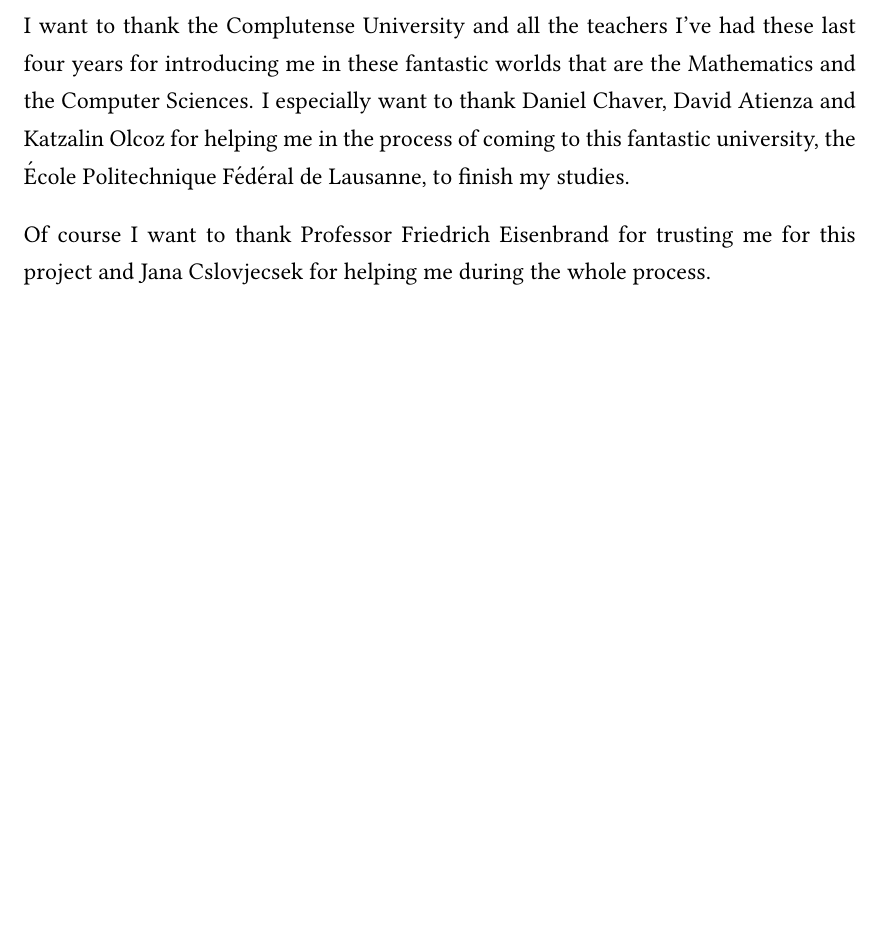
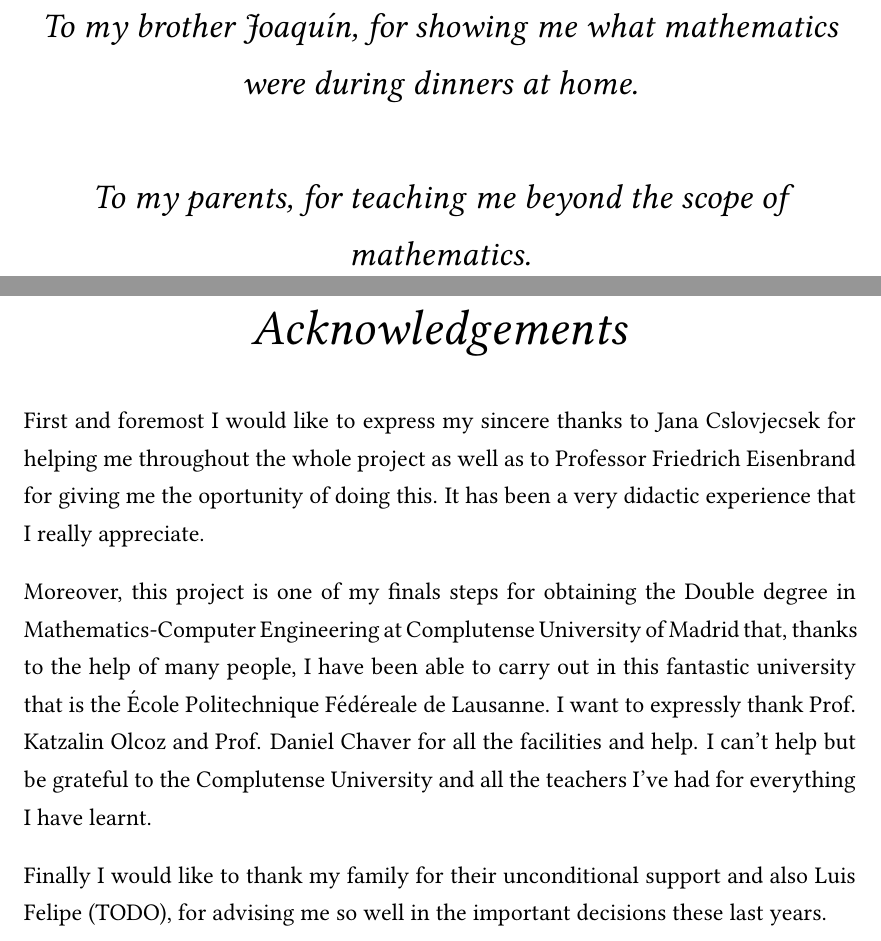
Before and after one commit to frblazquez/Graver_bases, a LaTeX thesis (Report/Graver_Basis_tex/Thesis.tex): part of page 2 of 13 before the commit and two parts of pages 2 and 3 of 14 after it, the two joined at a grey line, cut at the place of the change, the shorter picture padded with empty space. Compiled offline with pdfLaTeX.

Commit message:
Report title and preambles RTR

```diff
--- a/Report/Graver_Basis_tex/Thesis.tex
+++ b/Report/Graver_Basis_tex/Thesis.tex
@@ -176,22 +176,25 @@
 %% ----------------------------------------------------------------
 %% DEDICATION
 %% ----------------------------------------------------------------
-\begin{comment}
+%\begin{comment}
 % Insert empty page / blank page
-\thispagestyle{empty}
-\null
-\newpage
+%\thispagestyle{empty}
+%\null
+%\newpage
 
+% TODO: Improve expressivity
+% Joaquín: For showing me what real maths were
+% Parents: For showing me further than maths
 
 \pagestyle{empty}  % Page style needs to be empty for this page
 \dedicatory{
-To my brother Joaquín, for teaching me what mathematics were during dinners at home.\\
+To my brother Joaquín, for showing me what mathematics were during dinners at home.\\
 \vspace{1cm}
-To my parents, for teaching me beyond the scope of mathematics.
+To my parents, for teaching me beyond the scope of mathematics.\\
 }
 
 \addtocontents{toc}{\vspace{2em}}  % Add a gap in the Contents, for aesthetics
-\end{comment}
+%\end{comment}
 
 %% ----------------------------------------------------------------
 %% ACKNOWLEDGEMENTS
@@ -203,9 +206,21 @@
 \addtocontents{toc}{\vspace{1em}}  % Add a gap in the Contents, for aesthetics
 
 % TODO: Improve!
-I want to thank the Complutense University and all the teachers I've had these last four years for introducing me in these fantastic worlds that are the Mathematics and the Computer Sciences. I especially want to thank Daniel Chaver, David Atienza and Katzalin Olcoz for helping me in the process of coming to this fantastic university, the École Politechnique Fédéral de Lausanne, to finish my studies.
+First and foremost I would like to express my sincere thanks to Jana Cslovjecsek for helping me throughout the whole project as well as to Professor Friedrich Eisenbrand for giving me the oportunity of doing this. It has been a very didactic experience that I really appreciate.
 
-Of course I want to thank Professor Friedrich Eisenbrand for trusting me for this project and Jana Cslovjecsek for helping me during the whole process.
+Moreover, this project is one of my finals steps for obtaining the Double degree in Mathematics-Computer Engineering at Complutense University of Madrid that, thanks to the help of many people, I have been able to carry out in this fantastic university that is the École Politechnique Fédéreale de Lausanne.  I want to expressly thank Prof. Katzalin Olcoz and Prof. Daniel Chaver for all the facilities and help. I can't help but be grateful to the Complutense University and all the teachers I've had for everything I have learnt.
+
+% TODO: Prof. for Katzalin and Daniel?
+% TODO: I can't help but be grateful?
+
+Finally I would like to thank my family for their unconditional support and also Luis Felipe (TODO), for advising me so well in the important decisions these last years.
+
+% TODO: Luis Felipe's surname!
+
+% Schema:
+%-----------------------
+% Jana Cslovjecsek
+% Friedrich Eisenbrand
 
 % Daniel Cháver
 % Katzalin Olcoz
```
Also changed, not shown: Report/Graver_Basis.pdf, Report/Graver_Basis_tex/Thesis.tex (7 more changed lines).
